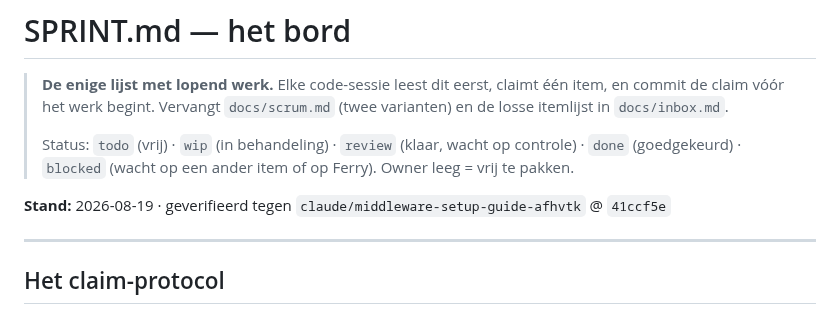
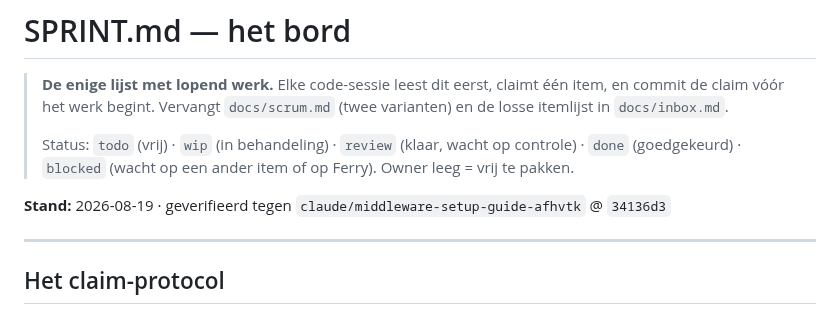
Before and after one commit to FerHen1981/Tradingkit, a Markdown page: docs/SPRINT.md, the part around the change. Rendered like a GitHub page.

```diff
--- a/docs/SPRINT.md
+++ b/docs/SPRINT.md
@@ -8,7 +8,7 @@
 > `done` (goedgekeurd) · `blocked` (wacht op een ander item of op Ferry).
 > Owner leeg = vrij te pakken.
 
-**Stand:** 2026-08-19 · geverifieerd tegen `claude/middleware-setup-guide-afhvtk` @ `41ccf5e`
+**Stand:** 2026-08-19 · geverifieerd tegen `claude/middleware-setup-guide-afhvtk` @ `34136d3`
 
 ---
 
```
Also changed, not shown: docs/DECISIONS.md (+2 -0 lines).
